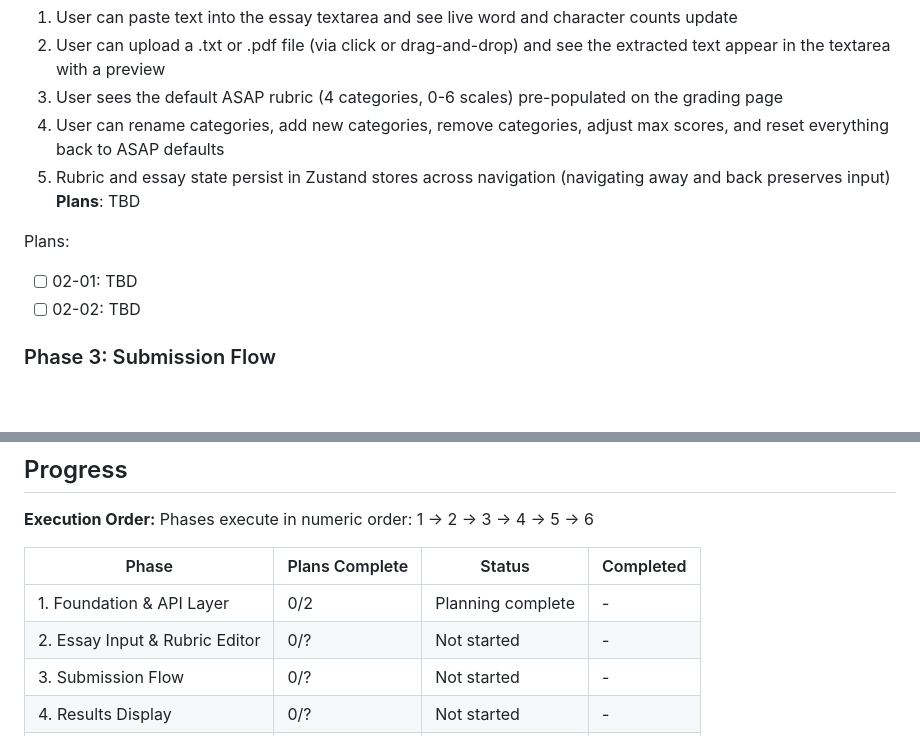
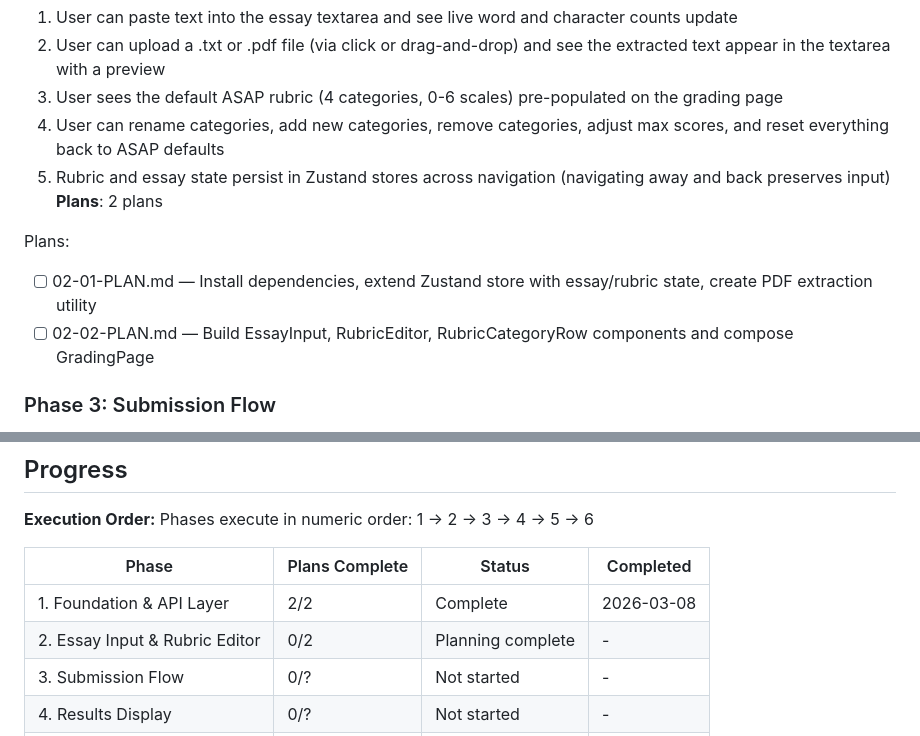
Before and after one commit to meg546/essay-grader, a Markdown page: .planning/ROADMAP.md, 2 parts joined by grey strips. GitHub-like rendering; blank space fills up the shorter version.

Commit message:
docs(02): create phase plan

```diff
--- a/.planning/ROADMAP.md
+++ b/.planning/ROADMAP.md
@@ -46,11 +46,11 @@ Plans:
   3. User sees the default ASAP rubric (4 categories, 0-6 scales) pre-populated on the grading page
   4. User can rename categories, add new categories, remove categories, adjust max scores, and reset everything back to ASAP defaults
   5. Rubric and essay state persist in Zustand stores across navigation (navigating away and back preserves input)
-**Plans**: TBD
+**Plans**: 2 plans
 
 Plans:
-- [ ] 02-01: TBD
-- [ ] 02-02: TBD
+- [ ] 02-01-PLAN.md — Install dependencies, extend Zustand store with essay/rubric state, create PDF extraction utility
+- [ ] 02-02-PLAN.md — Build EssayInput, RubricEditor, RubricCategoryRow components and compose GradingPage
 
 ### Phase 3: Submission Flow
 **Goal**: Users can submit their essay and rubric for grading and experience a polished loading-to-results transition
@@ -120,8 +120,8 @@ Phases execute in numeric order: 1 -> 2 -> 3 -> 4 -> 5 -> 6
 
 | Phase | Plans Complete | Status | Completed |
 |-------|----------------|--------|-----------|
-| 1. Foundation & API Layer | 0/2 | Planning complete | - |
-| 2. Essay Input & Rubric Editor | 0/? | Not started | - |
+| 1. Foundation & API Layer | 2/2 | Complete | 2026-03-08 |
+| 2. Essay Input & Rubric Editor | 0/2 | Planning complete | - |
 | 3. Submission Flow | 0/? | Not started | - |
 | 4. Results Display | 0/? | Not started | - |
 | 5. History, Landing & Polish | 0/? | Not started | - |
```
Also changed, not shown: 2 other files.
